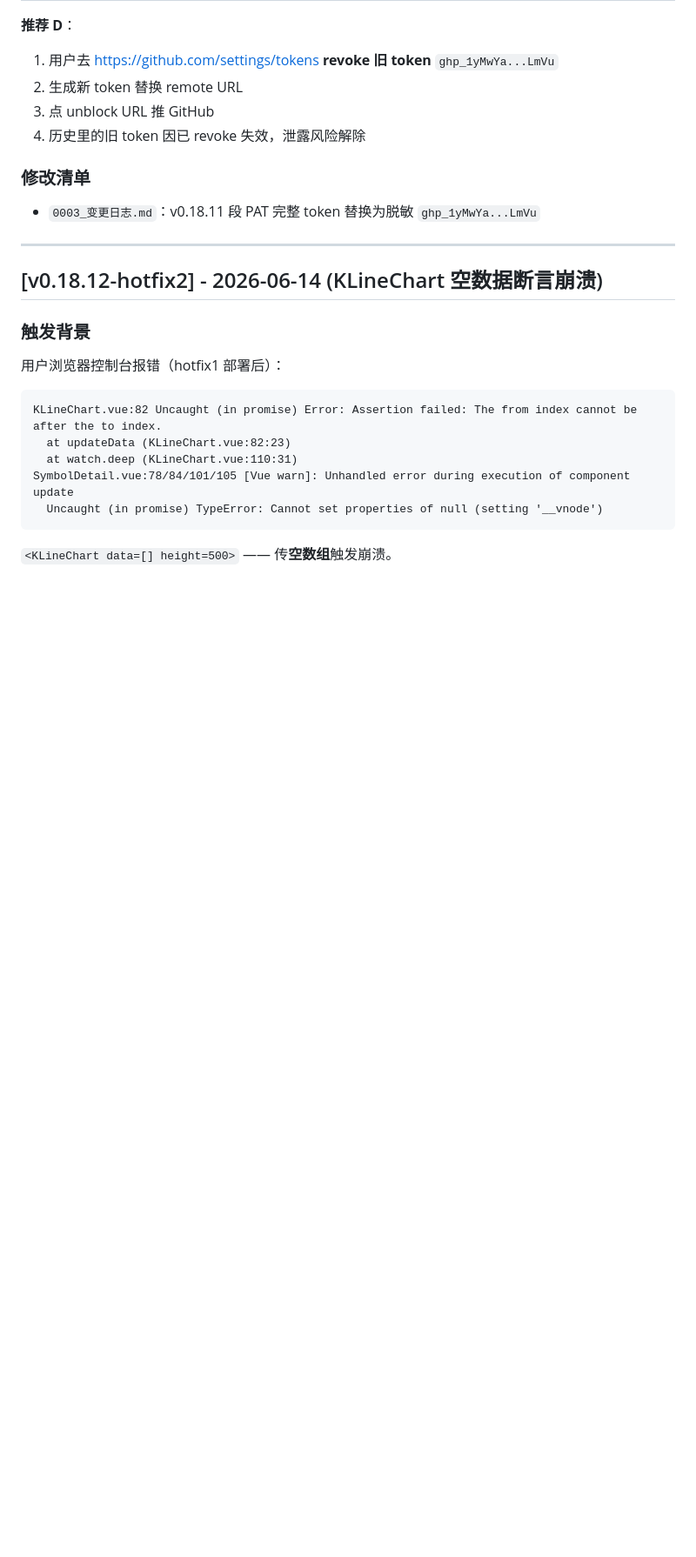
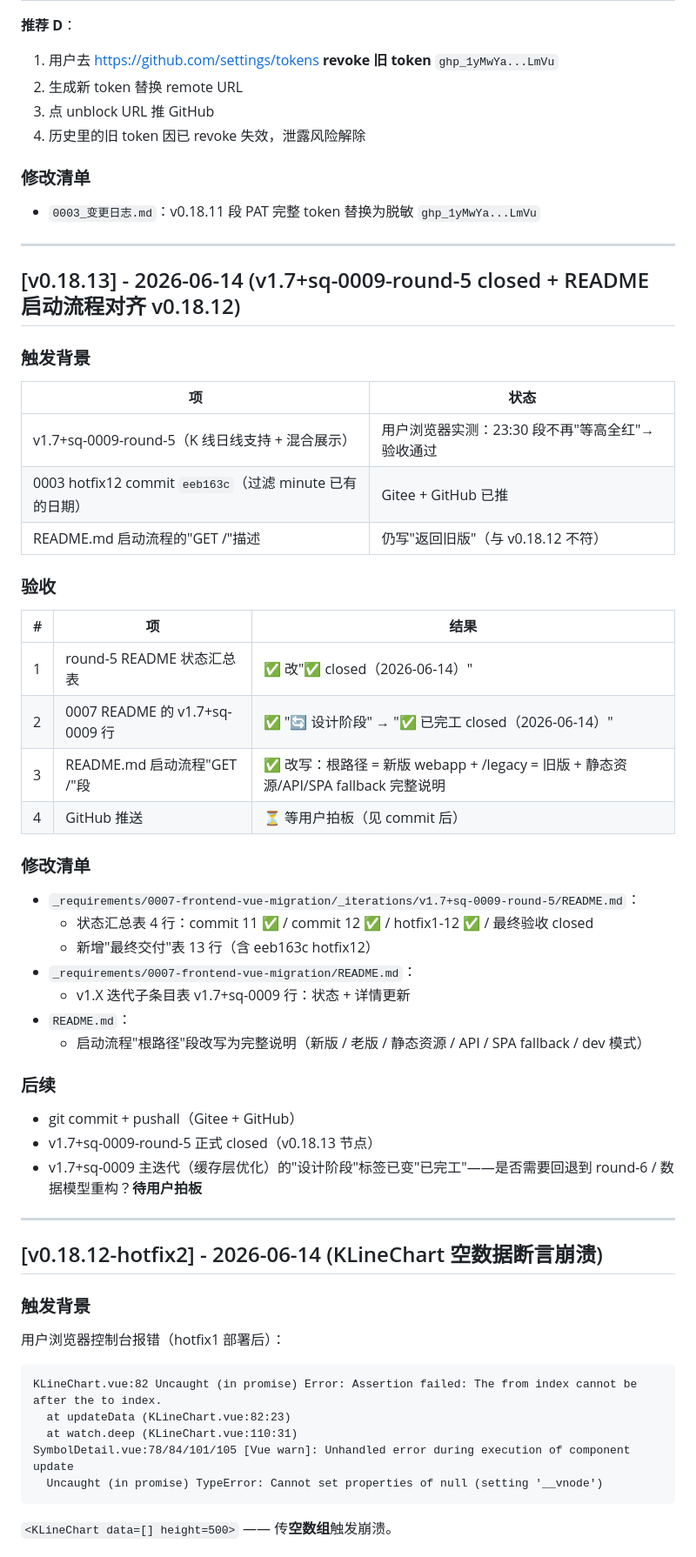
Before and after one commit to yuanlianxi/stock-quant, a Markdown page: 0003_变更日志.md, the part around the change. Shown at 87% size. Drawn GitHub-style; blank space fills up the shorter version.

Commit message:
docs(0003): v0.18.13 - v1.7+sq-0009-round-5 closed + README 启动流程对齐 v0.18.12
v1.7+sq-0009-round-5 验收：用户浏览器实测 K 线 23:30 段不再'等高全红'，
13 commits（ae31f3c..eeb163c，含 hotfix1-12）验收通过，round-5 正式 closed。

后续：v1.7+sq-0009 主迭代'缓存层优化'从'设计阶段'升'已完工'，
是否进入 round-6 / 数据模型重构待用户拍板。

Co-Authored-By: Claude Opus 4.8 <noreply@anthropic.com>

```diff
--- a/0003_变更日志.md
+++ b/0003_变更日志.md
@@ -2280,6 +2280,43 @@ GitHub Personal Access Token detected
 
 ---
 
+## [v0.18.13] - 2026-06-14 (v1.7+sq-0009-round-5 closed + README 启动流程对齐 v0.18.12)
+
+### 触发背景
+
+| 项 | 状态 |
+|---|------|
+| v1.7+sq-0009-round-5（K 线日线支持 + 混合展示）| 用户浏览器实测：23:30 段不再"等高全红"→ 验收通过 |
+| 0003 hotfix12 commit `eeb163c`（过滤 minute 已有的日期）| Gitee + GitHub 已推 |
+| README.md 启动流程的"GET /"描述 | 仍写"返回旧版"（与 v0.18.12 不符）|
+
+### 验收
+
+| # | 项 | 结果 |
+|---|----|------|
+| 1 | round-5 README 状态汇总表 | ✅ 改"✅ closed（2026-06-14）" |
+| 2 | 0007 README 的 v1.7+sq-0009 行 | ✅ "🔄 设计阶段" → "✅ 已完工 closed（2026-06-14）" |
+| 3 | README.md 启动流程"GET /"段 | ✅ 改写：根路径 = 新版 webapp + /legacy = 旧版 + 静态资源/API/SPA fallback 完整说明 |
+| 4 | GitHub 推送 | ⏳ 等用户拍板（见 commit 后） |
+
+### 修改清单
+
+- `_requirements/0007-frontend-vue-migration/_iterations/v1.7+sq-0009-round-5/README.md`：
+  - 状态汇总表 4 行：commit 11 ✅ / commit 12 ✅ / hotfix1-12 ✅ / 最终验收 closed
+  - 新增"最终交付"表 13 行（含 eeb163c hotfix12）
+- `_requirements/0007-frontend-vue-migration/README.md`：
+  - v1.X 迭代子条目表 v1.7+sq-0009 行：状态 + 详情更新
+- `README.md`：
+  - 启动流程"根路径"段改写为完整说明（新版 / 老版 / 静态资源 / API / SPA fallback / dev 模式）
+
+### 后续
+
+- git commit + pushall（Gitee + GitHub）
+- v1.7+sq-0009-round-5 正式 closed（v0.18.13 节点）
+- v1.7+sq-0009 主迭代（缓存层优化）的"设计阶段"标签已变"已完工"——是否需要回退到 round-6 / 数据模型重构？**待用户拍板**
+
+---
+
 ## [v0.18.12-hotfix2] - 2026-06-14 (KLineChart 空数据断言崩溃)
 
 ### 触发背景
```
